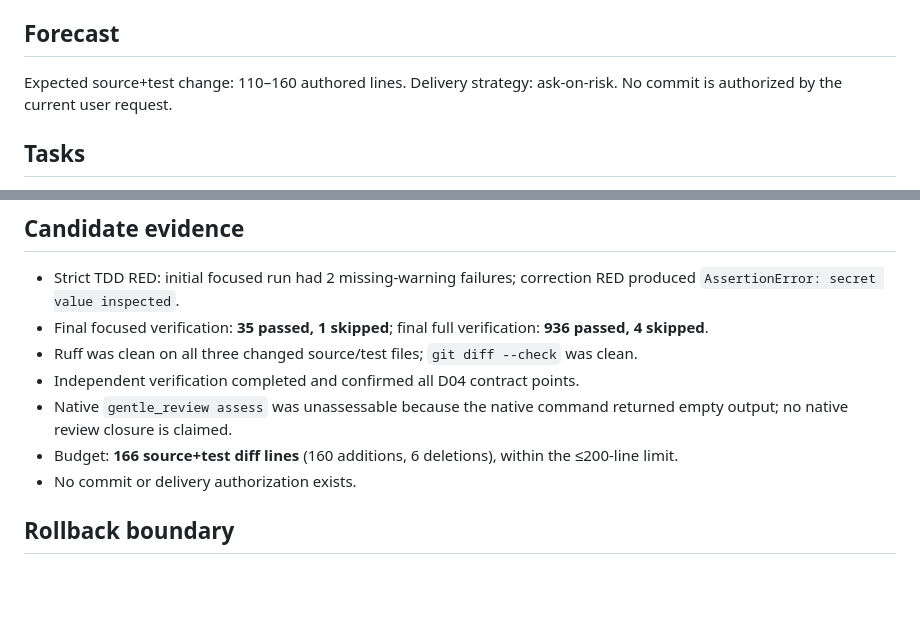
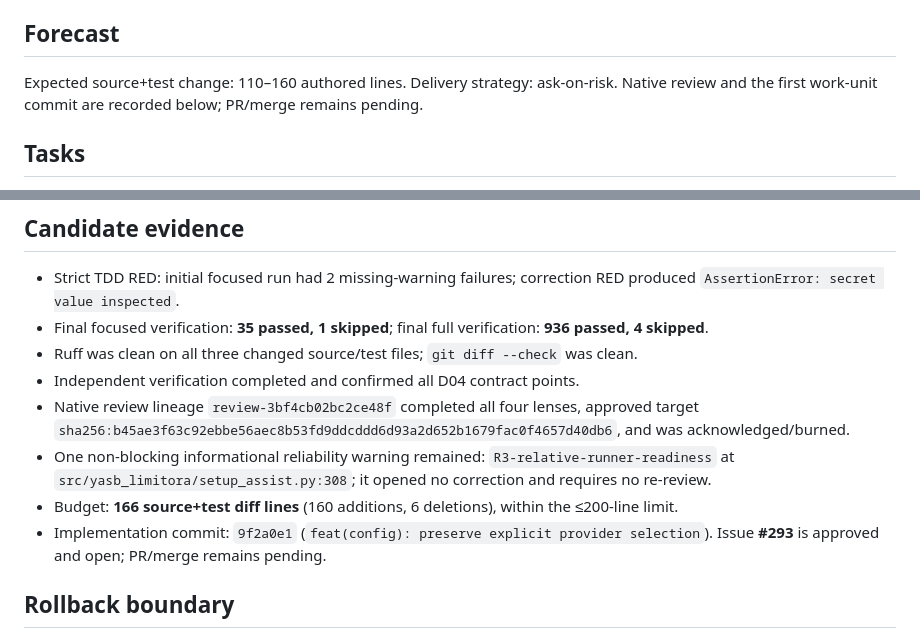
Before and after one commit to dnieblesdev/yasb-limitora, a Markdown page: odd/tasks/d04-provider-selection-state.md, 2 parts joined by grey strips. Rendered like a GitHub page; blank space fills up the shorter version.

Commit message:
docs(config): record D04 review evidence

```diff
--- a/odd/tasks/d04-provider-selection-state.md
+++ b/odd/tasks/d04-provider-selection-state.md
@@ -27,7 +27,7 @@ Keep provider `enabled` state controlled only by explicit selection while report
 Delegated direct implementation through `gentle-ai-worker`; multi-file write trigger applies because source and a new focused test file are required. TDD source: `openspec/config.yaml`. Exact focused runner: `python -m pytest -q --strict-markers tests/test_provider_enabled_state.py tests/test_setup_assist_config.py`.
 
 ## Forecast
-Expected source+test change: 110–160 authored lines. Delivery strategy: ask-on-risk. No commit is authorized by the current user request.
+Expected source+test change: 110–160 authored lines. Delivery strategy: ask-on-risk. Native review and the first work-unit commit are recorded below; PR/merge remains pending.
 
 ## Tasks
 - [x] Add focused RED tests for explicit/no-selection state and advisory readiness warnings.
@@ -40,9 +40,10 @@ Expected source+test change: 110–160 authored lines. Delivery strategy: ask-on
 - Final focused verification: **35 passed, 1 skipped**; final full verification: **936 passed, 4 skipped**.
 - Ruff was clean on all three changed source/test files; `git diff --check` was clean.
 - Independent verification completed and confirmed all D04 contract points.
-- Native `gentle_review assess` was unassessable because the native command returned empty output; no native review closure is claimed.
+- Native review lineage `review-3bf4cb02bc2ce48f` completed all four lenses, approved target `sha256:b45ae3f63c92ebbe56aec8b53fd9ddcddd6d93a2d652b1679fac0f4657d40db6`, and was acknowledged/burned.
+- One non-blocking informational reliability warning remained: `R3-relative-runner-readiness` at `src/yasb_limitora/setup_assist.py:308`; it opened no correction and requires no re-review.
 - Budget: **166 source+test diff lines** (160 additions, 6 deletions), within the ≤200-line limit.
-- No commit or delivery authorization exists.
+- Implementation commit: `9f2a0e1` (`feat(config): preserve explicit provider selection`). Issue **#293** is approved and open; PR/merge remains pending.
 
 ## Rollback boundary
 Revert only D04 readiness-warning code, provider-state tests, and D04 evidence. D01–D03 config snapshot/merge/rollback behavior remains intact.
```
Also changed, not shown: 2 other files.
